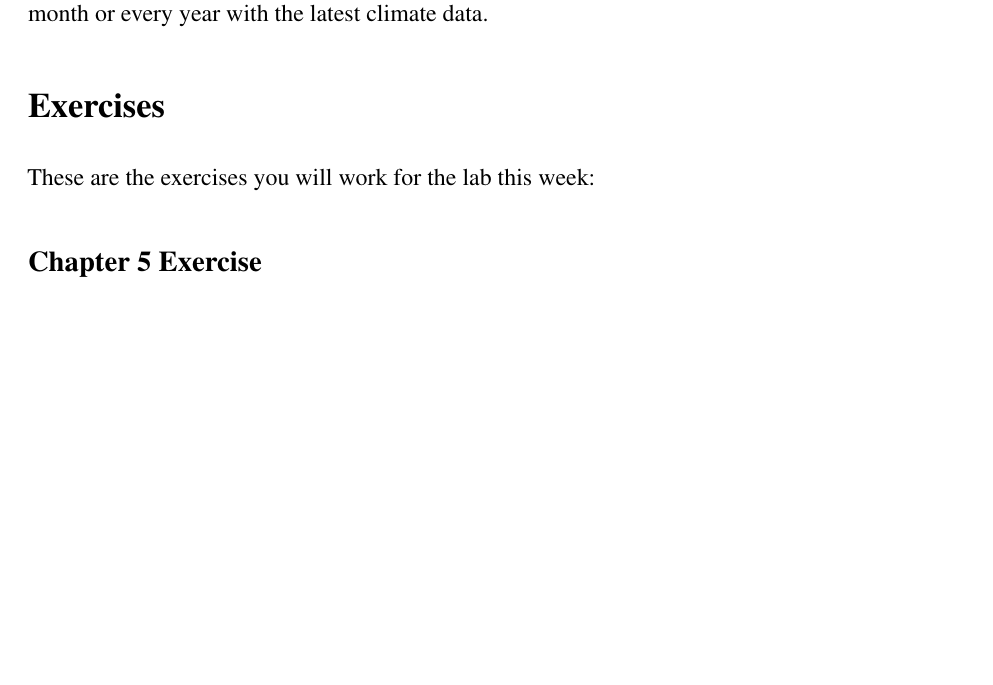
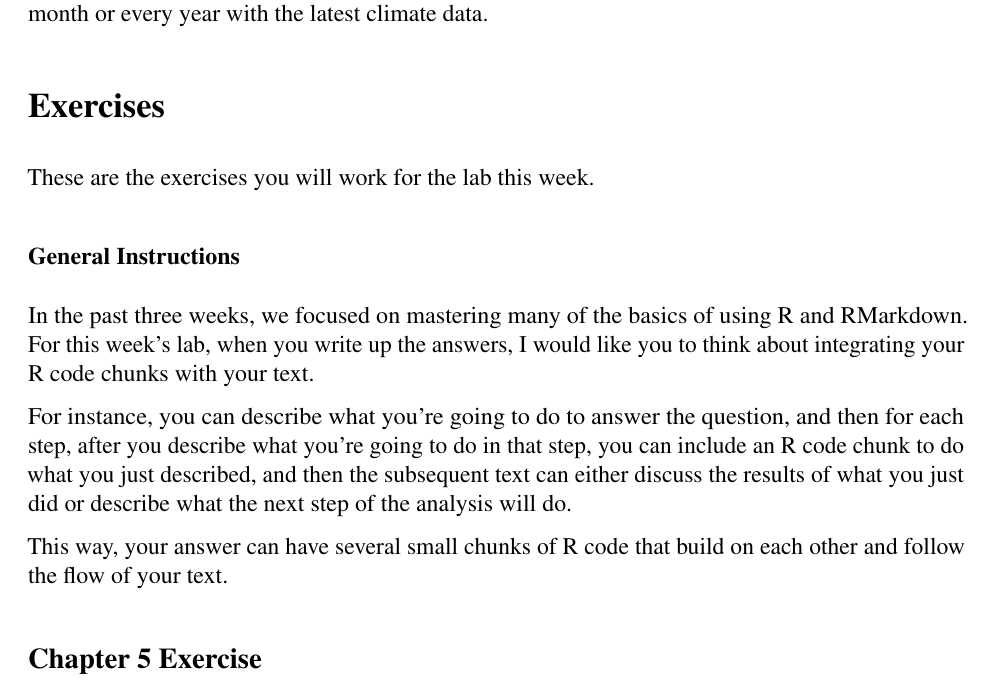
Before and after one commit to gilligan-ees-3310-2020/lab-04-assignment, an R Markdown document (Lab_04_Instructions.Rmd): part of page 9 of 12, cut so that both start at the same text, the shorter picture padded with empty space. The pictures show the output file Lab_04_Instructions.pdf that the author committed with the source.

Commit message:
Updated with * README.md * LICENSE.md * Added instructions about blending text and R code chunks in lab reports.

```diff
--- a/Lab_04_Instructions.Rmd
+++ b/Lab_04_Instructions.Rmd
@@ -381,7 +381,22 @@ update their reports every month or every year with the latest climate data.
 
 # Exercises
 
-These are the exercises you will work for the lab this week:
+These are the exercises you will work for the lab this week.
+
+### General Instructions
+
+In the past three weeks, we focused on mastering many of the basics of using
+R and RMarkdown. For this week's lab, when you write up the answers, I would
+like you to think about integrating your R code chunks with your text.
+
+For instance, you can describe what you're going to do to answer the question,
+and then for each step, after you describe what you're going to do in that
+step, you can include an R code chunk to do what you just described, and then
+the subsequent text can either discuss the results of what you just did
+or describe what the next step of the analysis will do.
+
+This way, your answer can have several small chunks of R code that build on
+each other and follow the flow of your text.
 
 ## Chapter 5 Exercise
 
```
Also changed, not shown: Lab_04_exercises.Rmd (+16 -0 lines), LICENSE.md (added), Lab_04_Instructions.pdf, Lab_04_exercises.pdf, README.md (added).
